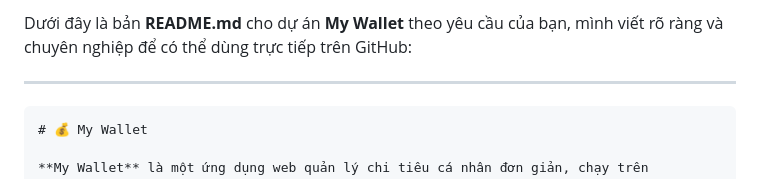
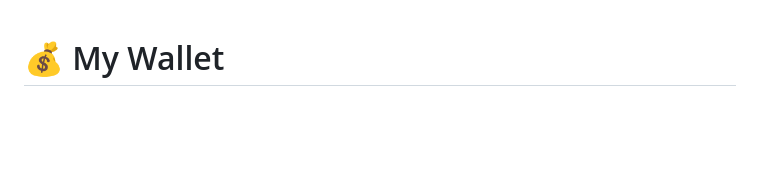
Before and after one commit to danglephd/My-Wallet, a Markdown page: README.md, the part around the change. Rendered like a GitHub page; blank space fills up the shorter version.

`````diff
--- a/README.md
+++ b/README.md
@@ -1,8 +1,4 @@
-Dưới đây là bản **README.md** cho dự án **My Wallet** theo yêu cầu của bạn, mình viết rõ ràng và chuyên nghiệp để có thể dùng trực tiếp trên GitHub:
 
----
-
-````markdown
 # 💰 My Wallet
 
 **My Wallet** là một ứng dụng web quản lý chi tiêu cá nhân đơn giản, chạy trên **Firebase Hosting** và sử dụng **Google Sheets** làm cơ sở dữ liệu No-Code thông qua Google Apps Script API.
`````
